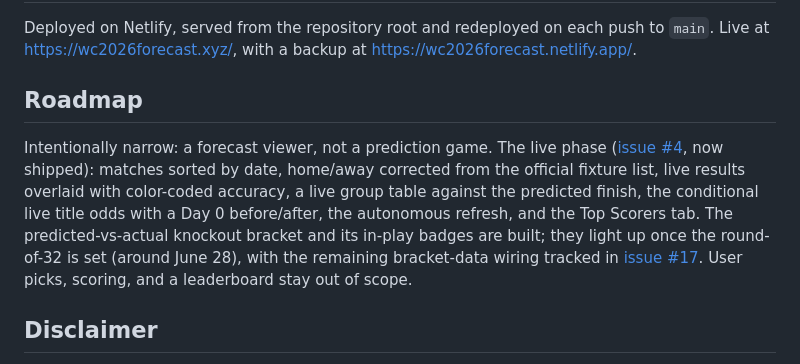
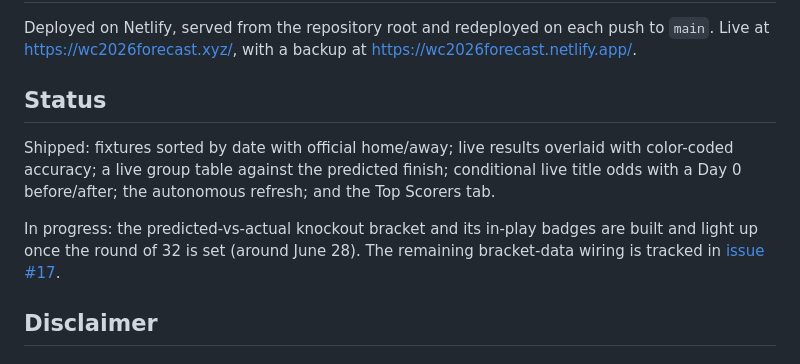
Before and after one commit to ogfrench/world-cup-2026-forecast, a Markdown page: README.md, the part around the change. Drawn GitHub-style.

Commit message:
README: factual Status, drop the defensive framing (#23)
Replace the Roadmap section's 'forecast viewer, not a prediction game ... user picks,
scoring, and a leaderboard stay out of scope' with a plain Shipped / In progress status.
The scope boundary (no Scorito-style picks/scoring/leaderboard) already lives in
CLAUDE.md, where the dev-facing 'what it is not' belongs.

https://claude.ai/code/session_01Duz6EtpvT61hWYADPS7xJf

Co-authored-by: Claude <noreply@anthropic.com>

```diff
--- a/README.md
+++ b/README.md
@@ -147,17 +147,15 @@ Open `index.html` in a browser, or run `python -m http.server` from the reposito
 Deployed on Netlify, served from the repository root and redeployed on each push to `main`. Live at
 <https://wc2026forecast.xyz/>, with a backup at <https://wc2026forecast.netlify.app/>.
 
-## Roadmap
+## Status
 
-Intentionally narrow: a forecast viewer, not a prediction game. The live phase
-([issue #4](https://github.com/ogfrench/world-cup-2026-prediction/issues/4), now shipped): matches
-sorted by date, home/away corrected from the official fixture list, live results overlaid with
-color-coded accuracy, a live group table against the predicted finish, the conditional live title odds
-with a Day 0 before/after, the autonomous refresh, and the Top Scorers tab. The predicted-vs-actual
-knockout bracket and its in-play badges are built; they light up once the round-of-32 is set (around
-June 28), with the remaining bracket-data wiring tracked in
-[issue #17](https://github.com/ogfrench/world-cup-2026-prediction/issues/17). User picks, scoring, and a
-leaderboard stay out of scope.
+Shipped: fixtures sorted by date with official home/away; live results overlaid with color-coded
+accuracy; a live group table against the predicted finish; conditional live title odds with a Day 0
+before/after; the autonomous refresh; and the Top Scorers tab.
+
+In progress: the predicted-vs-actual knockout bracket and its in-play badges are built and light up
+once the round of 32 is set (around June 28). The remaining bracket-data wiring is tracked in
+[issue #17](https://github.com/ogfrench/world-cup-2026-prediction/issues/17).
 
 ## Disclaimer
 
```
